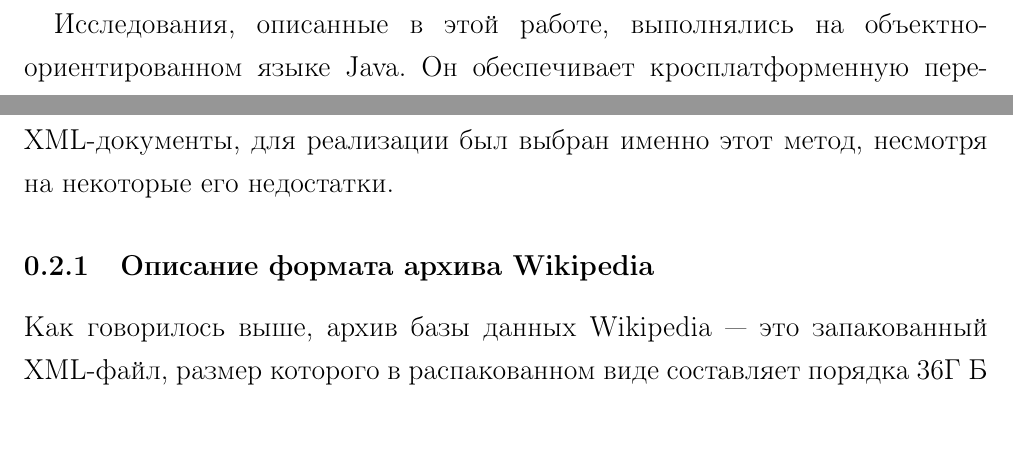
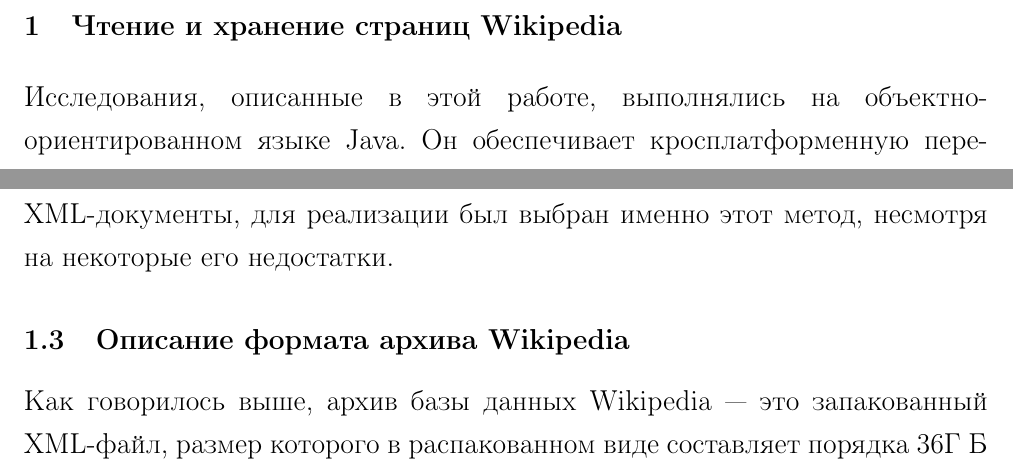
Before and after one commit to Atexant/coursepaper, a LaTeX document (denis/coursepaper.tex, which reads denis/main.tex): two parts of pages 3 and 4 of 34, joined at a grey line, cut at the place of the change. Compiled offline with pdfLaTeX.

Commit message:
New section dividing for Denis

```diff
--- a/denis/main.tex
+++ b/denis/main.tex
@@ -1,3 +1,4 @@
+\section{Чтение и хранение страниц Wikipedia}
 
 Исследования, описанные в~этой работе, выполнялись на~объектно-ориентированном языке Java.
 Он обеспечивает кросплатформенную переносимость продукта
@@ -63,7 +64,7 @@ SAX (Simple API for XML) ---
 Учитывая возможность обрабатывать с помощью SAX-парсеров объемные XML-документы,
 для~реализации был выбран именно этот метод, несмотря на некоторые его недостатки.
 
-\subsubsection{Описание формата архива Wikipedia}
+\subsection{Описание формата архива Wikipedia}
 
 Как говорилось выше, архив  базы данных Wikipedia --- это запакованный XML-файл,
 размер которого в~распакованном виде составляет порядка 36Г~Б \cite{dump}.
```
Also changed, not shown: denis/main.tex (2 more changed lines).
